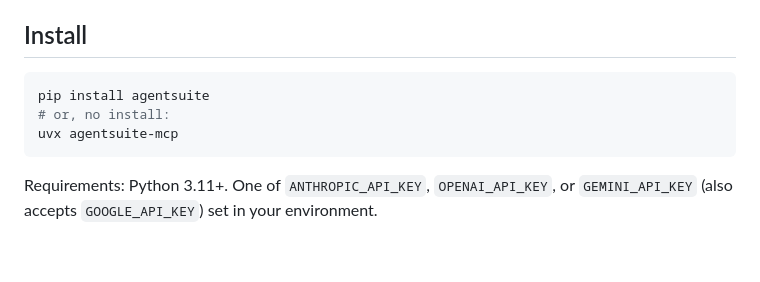
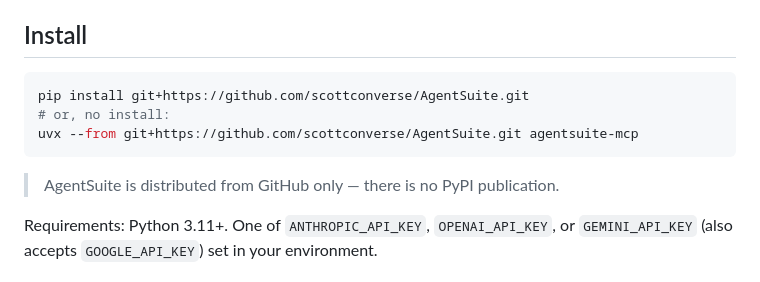
Before and after one commit to scottconverse/AgentSuite, a Markdown page: README.md, the part around the change. Drawn GitHub-style; blank space fills up the shorter version.

````diff
--- a/README.md
+++ b/README.md
@@ -15,10 +15,12 @@ Modern AI tools generate fast. They do not generate *consistently*. Without a re
 ## Install
 
 ```bash
-pip install agentsuite
+pip install git+https://github.com/scottconverse/AgentSuite.git
 # or, no install:
-uvx agentsuite-mcp
+uvx --from git+https://github.com/scottconverse/AgentSuite.git agentsuite-mcp
 ```
+
+> AgentSuite is distributed from GitHub only — there is no PyPI publication.
 
 Requirements: Python 3.11+. One of `ANTHROPIC_API_KEY`, `OPENAI_API_KEY`, or `GEMINI_API_KEY` (also accepts `GOOGLE_API_KEY`) set in your environment.
 
````
Also changed, not shown: CHANGELOG.md (+1 -1 lines), docs/USER-MANUAL.md (+4 -2 lines).
